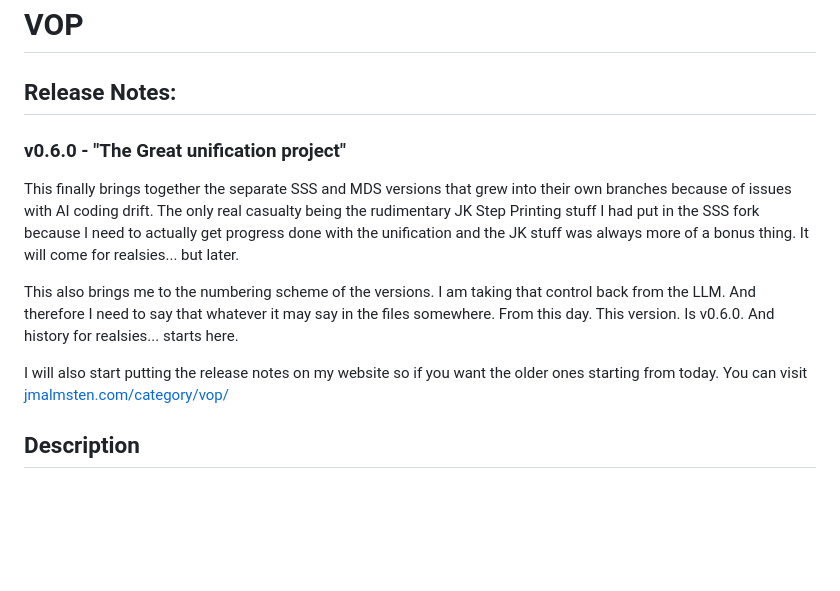
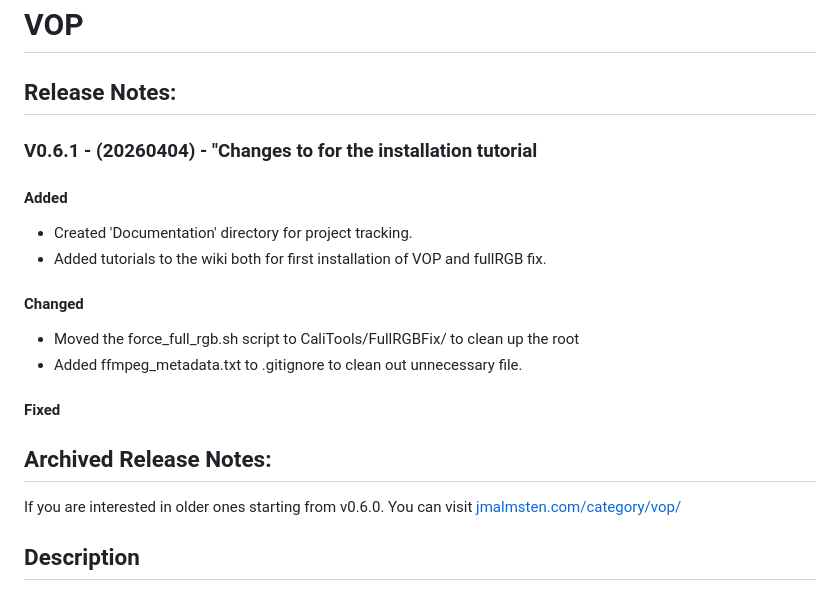
Before and after one commit to jmalmsten/VOP-MIRROR, a Markdown page: README.md, the part around the change. Drawn GitHub-style; blank space fills up the shorter version.

Commit message:
updated the readme for a merge

```diff
--- a/README.md
+++ b/README.md
@@ -18,12 +18,22 @@ So. Once again...
 
 ## Release Notes:
 
-### v0.6.0 - "The Great unification project"
-This finally brings together the separate SSS and MDS versions that grew into their own branches because of issues with AI coding drift. The only real casualty being the rudimentary JK Step Printing stuff I had put in the SSS fork because I need to actually get progress done with the unification and the JK stuff was always more of a bonus thing. It will come for realsies... but later.
 
-This also brings me to the numbering scheme of the versions. I am taking that control back from the LLM. And therefore I need to say that whatever it may say in the files somewhere. From this day. This version. Is v0.6.0. And history for realsies... starts here.
+### V0.6.1 - (20260404) - "Changes to for the installation tutorial
+#### Added
 
-I will also start putting the release notes on my website so if you want the older ones starting from today. You can visit [jmalmsten.com/category/vop/](https://jmalmsten.com/category/vop/)
+- Created 'Documentation' directory for project tracking.
+- Added tutorials to the wiki both for first installation of VOP and fullRGB fix.
+
+#### Changed
+
+- Moved the force_full_rgb.sh script to CaliTools/FullRGBFix/ to clean up the root
+- Added ffmpeg_metadata.txt to .gitignore to clean out unnecessary file.
+
+#### Fixed
+
+## Archived Release Notes:
+If you are interested in older ones starting from v0.6.0. You can visit [jmalmsten.com/category/vop/](https://jmalmsten.com/category/vop/)
 
 ## Description
 The VOP is a combination of hardware and software to make a tool that mimics several real world old tools used for animation, compositing and optical printing.
```
